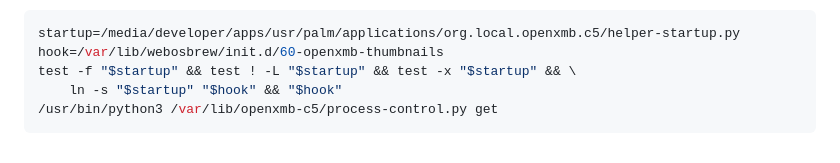
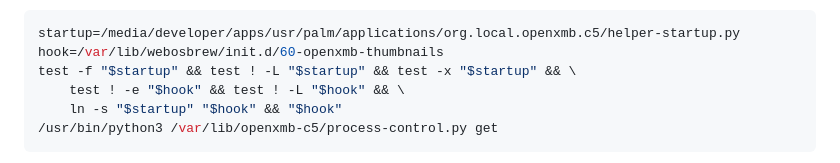
Before and after one commit to Ripthulhu/LG-XMB, a Markdown page: docs/INSTALLATION.md, the part around the change. Drawn GitHub-style.

Commit message:
Refuse existing hook directories in documented startup setup

````diff
--- a/docs/INSTALLATION.md
+++ b/docs/INSTALLATION.md
@@ -124,6 +124,7 @@ Inspect `/tmp/openxmb-c5-thumbnails/status.json`. With an eligible HDMI input di
 startup=/media/developer/apps/usr/palm/applications/org.local.openxmb.c5/helper-startup.py
 hook=/var/lib/webosbrew/init.d/60-openxmb-thumbnails
 test -f "$startup" && test ! -L "$startup" && test -x "$startup" && \
+    test ! -e "$hook" && test ! -L "$hook" && \
     ln -s "$startup" "$hook" && "$hook"
 /usr/bin/python3 /var/lib/openxmb-c5/process-control.py get
 ```
````
